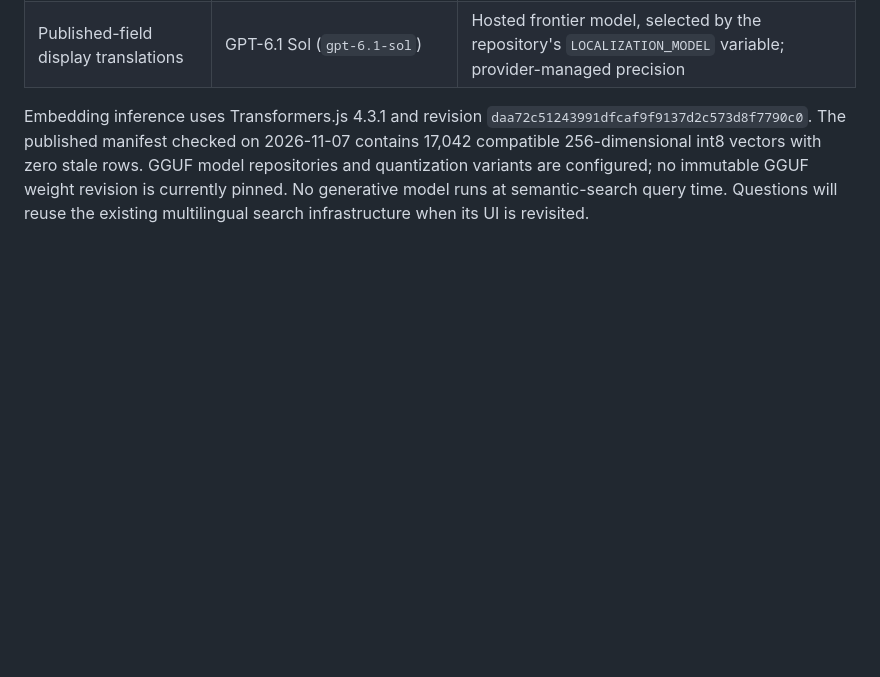
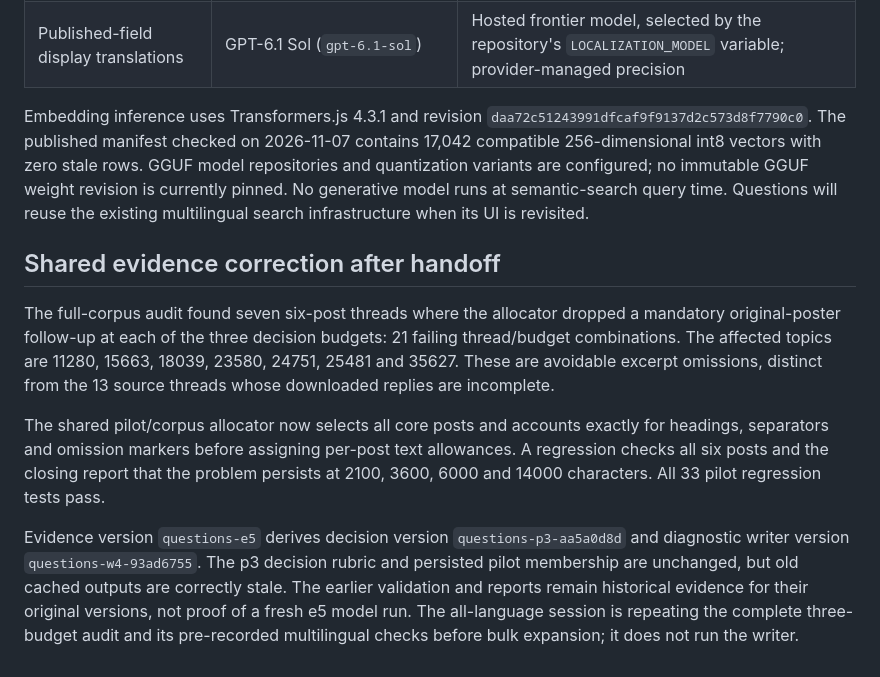
Before and after one commit to miyako/4d-forum-insights, a Markdown page: docs/questions.md, the part around the change. Rendered like a GitHub page; blank space fills up the shorter version.

Commit message:
Document shared evidence correction and revalidation scope
Co-authored-by: Copilot App <223556219+Copilot@users.noreply.github.com>

```diff
--- a/docs/questions.md
+++ b/docs/questions.md
@@ -257,3 +257,21 @@ Embedding inference uses Transformers.js 4.3.1 and revision
 variants are configured; no immutable GGUF weight revision is currently pinned. No generative model runs
 at semantic-search query time. Questions will reuse the existing multilingual search infrastructure when
 its UI is revisited.
+
+## Shared evidence correction after handoff
+
+The full-corpus audit found seven six-post threads where the allocator dropped a mandatory original-poster
+follow-up at each of the three decision budgets: 21 failing thread/budget combinations. The affected topics
+are 11280, 15663, 18039, 23580, 24751, 25481 and 35627. These are avoidable excerpt omissions, distinct from
+the 13 source threads whose downloaded replies are incomplete.
+
+The shared pilot/corpus allocator now selects all core posts and accounts exactly for headings, separators
+and omission markers before assigning per-post text allowances. A regression checks all six posts and the
+closing report that the problem persists at 2100, 3600, 6000 and 14000 characters. All 33 pilot regression
+tests pass.
+
+Evidence version `questions-e5` derives decision version `questions-p3-aa5a0d8d` and diagnostic writer
+version `questions-w4-93ad6755`. The p3 decision rubric and persisted pilot membership are unchanged, but
+old cached outputs are correctly stale. The earlier validation and reports remain historical evidence for
+their original versions, not proof of a fresh e5 model run. The all-language session is repeating the complete
+three-budget audit and its pre-recorded multilingual checks before bulk expansion; it does not run the writer.
```
